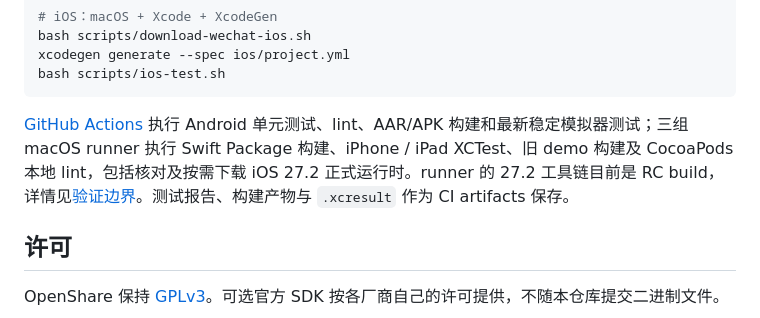
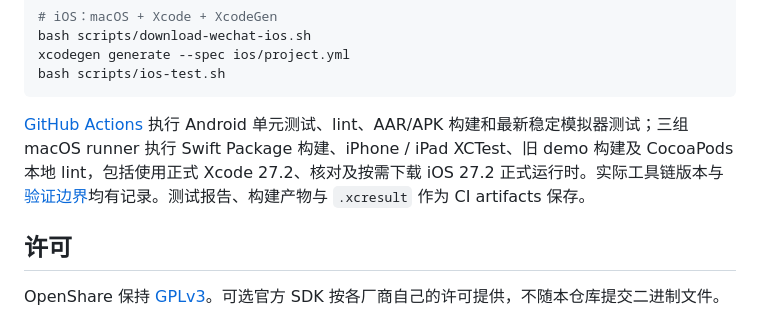
Before and after one commit to 100apps/openshare, a Markdown page: README.md, the part around the change. Drawn GitHub-style.

Commit message:
Document verified release Xcode 27.2 toolchain

````diff
--- a/README.md
+++ b/README.md
@@ -93,7 +93,7 @@ xcodegen generate --spec ios/project.yml
 bash scripts/ios-test.sh
 ```
 
-[GitHub Actions](https://github.com/100apps/openshare/actions/workflows/ci.yml) 执行 Android 单元测试、lint、AAR/APK 构建和最新稳定模拟器测试；三组 macOS runner 执行 Swift Package 构建、iPhone / iPad XCTest、旧 demo 构建及 CocoaPods 本地 lint，包括核对及按需下载 iOS 27.2 正式运行时。runner 的 27.2 工具链目前是 RC build，详情见[验证边界](docs/modernization.md)。测试报告、构建产物与 `.xcresult` 作为 CI artifacts 保存。
+[GitHub Actions](https://github.com/100apps/openshare/actions/workflows/ci.yml) 执行 Android 单元测试、lint、AAR/APK 构建和最新稳定模拟器测试；三组 macOS runner 执行 Swift Package 构建、iPhone / iPad XCTest、旧 demo 构建及 CocoaPods 本地 lint，包括使用正式 Xcode 27.2、核对及按需下载 iOS 27.2 正式运行时。实际工具链版本与[验证边界](docs/modernization.md)均有记录。测试报告、构建产物与 `.xcresult` 作为 CI artifacts 保存。
 
 ## 许可
 
````
Also changed, not shown: docs/modernization.md (+1 -1 lines).
